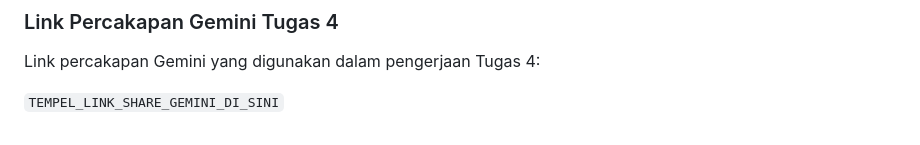
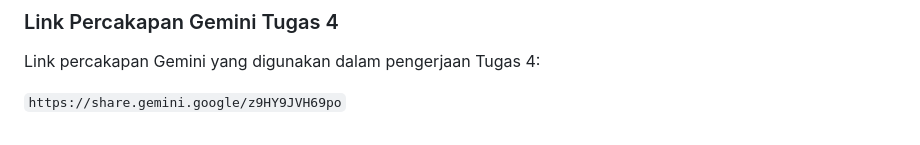
Before and after one commit to SutaKarmana/myportofolio, a Markdown page: README.md, the part around the change. Drawn GitHub-style.

Commit message:
docs: Menambahkan link chat gemini

```diff
--- a/README.md
+++ b/README.md
@@ -364,4 +364,4 @@ Dalam prosesnya, beberapa saran AI perlu saya sesuaikan. Contohnya, akun yang di
 
 Link percakapan Gemini yang digunakan dalam pengerjaan Tugas 4:
 
-`TEMPEL_LINK_SHARE_GEMINI_DI_SINI`
+`https://share.gemini.google/z9HY9JVH69po`
```
